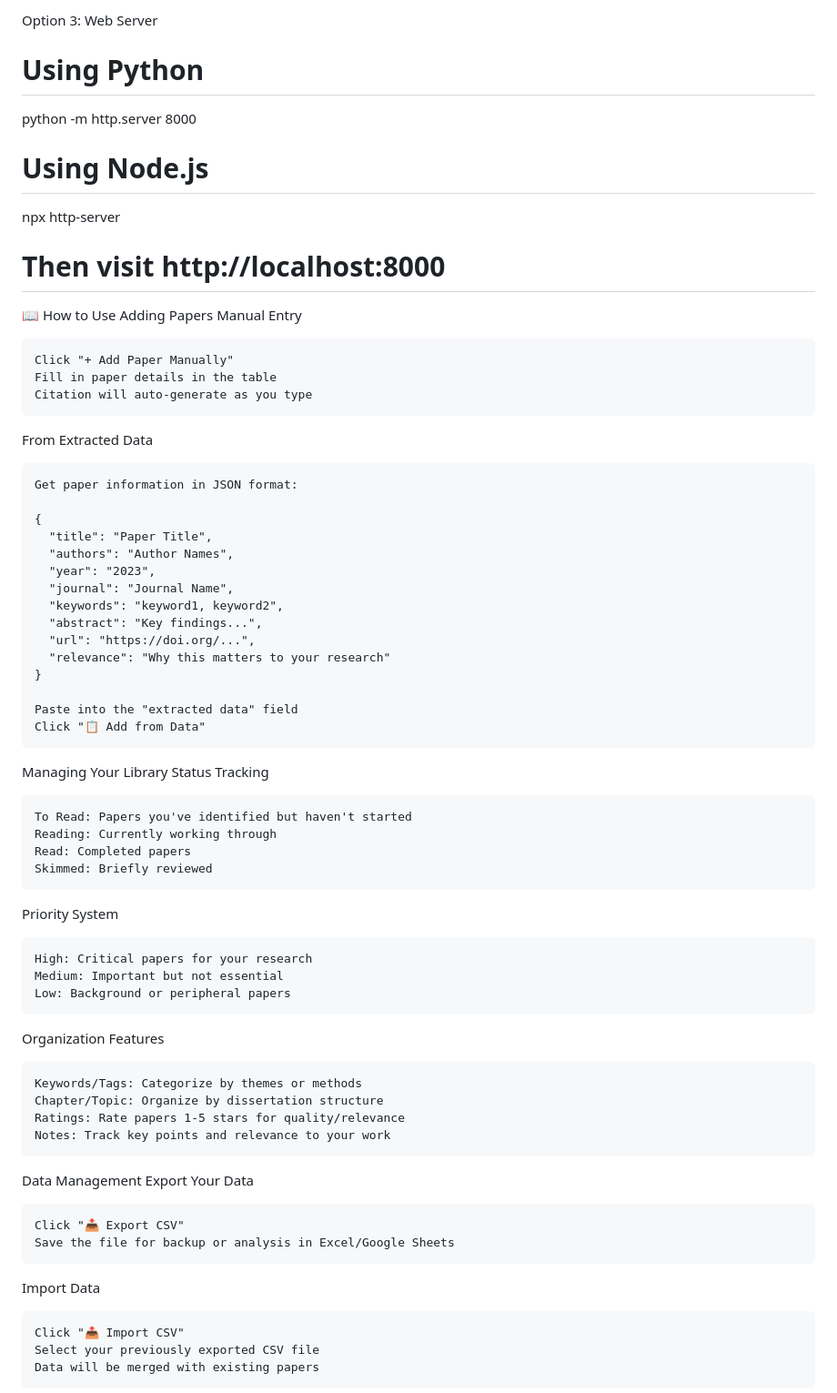
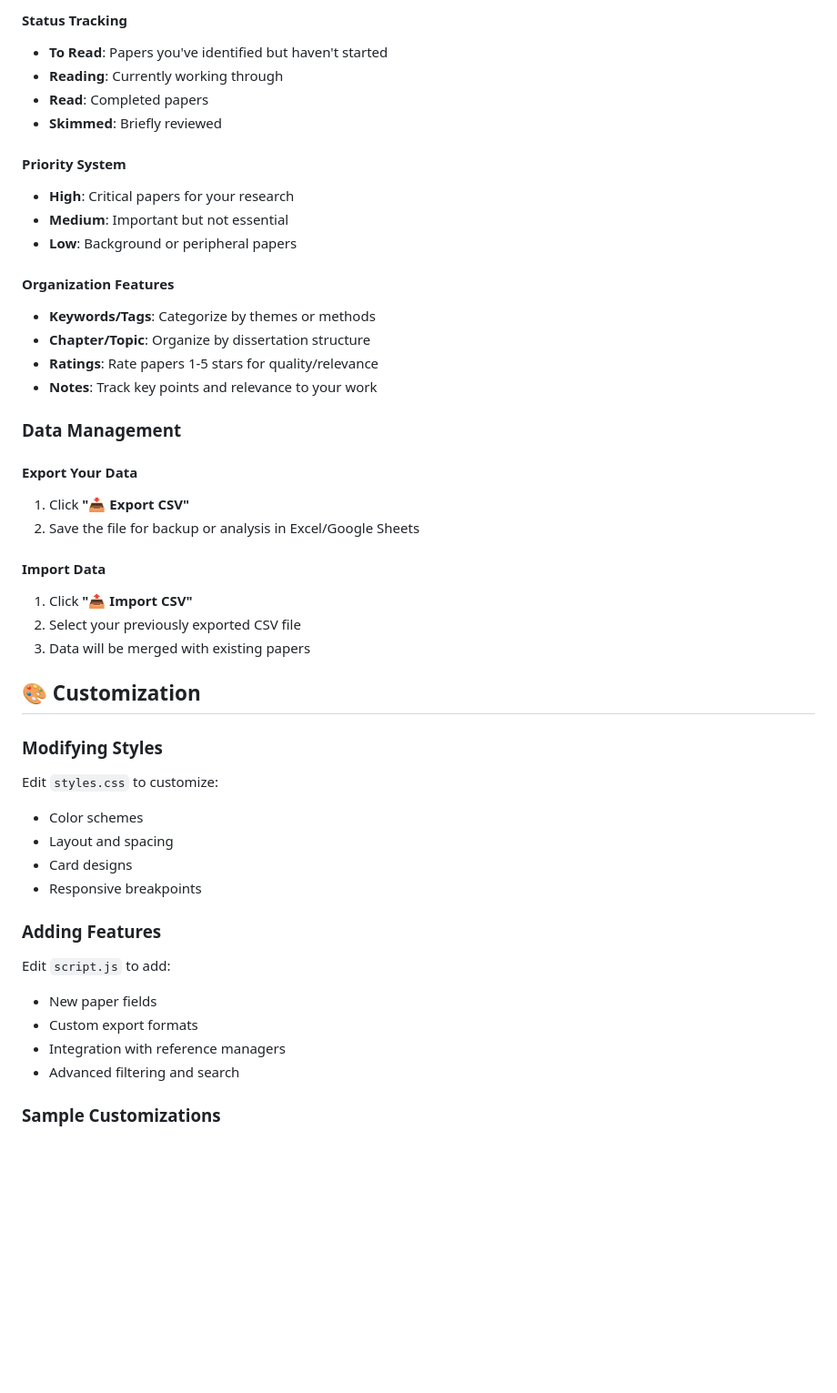
Before and after one commit to obsvera/claude4-research-tracker, a Markdown page: README.md, the part around the change printed below. Shown: that part at 91% size. Drawn GitHub-style; blank space fills up the shorter version.

```diff
--- a/README.md
+++ b/README.md
@@ -51,70 +72,47 @@ Option 2: Local Development
 
-Option 3: Web Server
+#### Status Tracking
+- **To Read**: Papers you've identified but haven't started
+- **Reading**: Currently working through
+- **Read**: Completed papers
+- **Skimmed**: Briefly reviewed
 
-# Using Python
-python -m http.server 8000
+#### Priority System
+- **High**: Critical papers for your research
+- **Medium**: Important but not essential
+- **Low**: Background or peripheral papers
 
-# Using Node.js
-npx http-server
+#### Organization Features
+- **Keywords/Tags**: Categorize by themes or methods
+- **Chapter/Topic**: Organize by dissertation structure
+- **Ratings**: Rate papers 1-5 stars for quality/relevance
+- **Notes**: Track key points and relevance to your work
 
-# Then visit http://localhost:8000
+### Data Management
 
-📖 How to Use
-Adding Papers
-Manual Entry
+#### Export Your Data
+1. Click **"📥 Export CSV"**
+2. Save the file for backup or analysis in Excel/Google Sheets
 
-    Click "+ Add Paper Manually"
-    Fill in paper details in the table
-    Citation will auto-generate as you type
+#### Import Data
+1. Click **"📤 Import CSV"**
+2. Select your previously exported CSV file
+3. Data will be merged with existing papers
 
-From Extracted Data
+## 🎨 Customization
 
-    Get paper information in JSON format:
+### Modifying Styles
+Edit `styles.css` to customize:
+- Color schemes
+- Layout and spacing
+- Card designs
+- Responsive breakpoints
 
-    {
-      "title": "Paper Title",
-      "authors": "Author Names",
-      "year": "2023",
-      "journal": "Journal Name",
-      "keywords": "keyword1, keyword2",
-      "abstract": "Key findings...",
-      "url": "https://doi.org/...",
-      "relevance": "Why this matters to your research"
-    }
+### Adding Features
+Edit `script.js` to add:
+- New paper fields
+- Custom export formats
+- Integration with reference managers
+- Advanced filtering and search
 
-    Paste into the "extracted data" field
-    Click "📋 Add from Data"
+### Sample Customizations
 
-Managing Your Library
-Status Tracking
-
-    To Read: Papers you've identified but haven't started
-    Reading: Currently working through
-    Read: Completed papers
-    Skimmed: Briefly reviewed
-
-Priority System
-
-    High: Critical papers for your research
-    Medium: Important but not essential
-    Low: Background or peripheral papers
-
-Organization Features
-
-    Keywords/Tags: Categorize by themes or methods
-    Chapter/Topic: Organize by dissertation structure
-    Ratings: Rate papers 1-5 stars for quality/relevance
-    Notes: Track key points and relevance to your work
-
-Data Management
-Export Your Data
-
-    Click "📥 Export CSV"
-    Save the file for backup or analysis in Excel/Google Sheets
-
-Import Data
-
-    Click "📤 Import CSV"
-    Select your previously exported CSV file
-    Data will be merged with existing papers
-
```
Also changed, not shown: other parts of README.md (+127 -130 lines).
